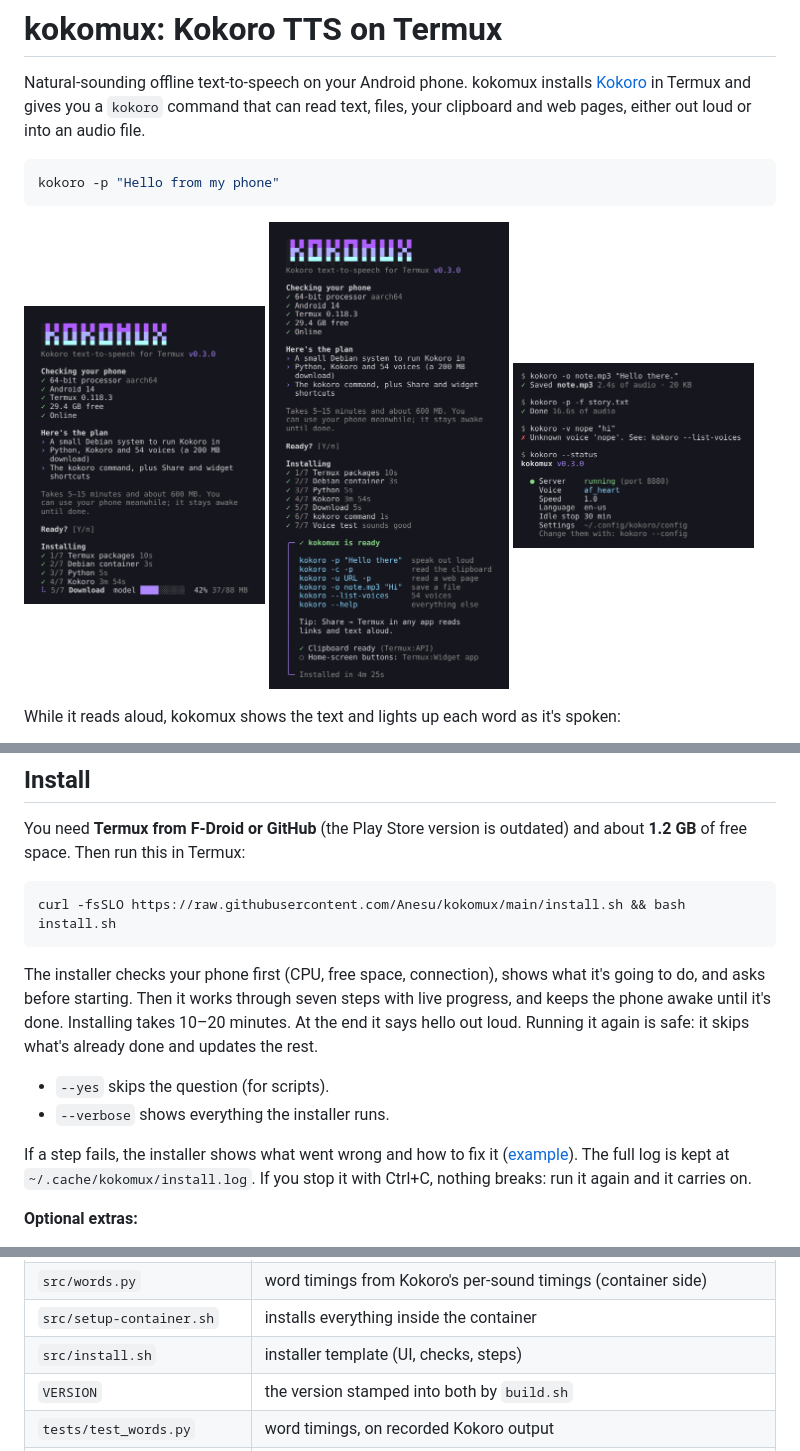
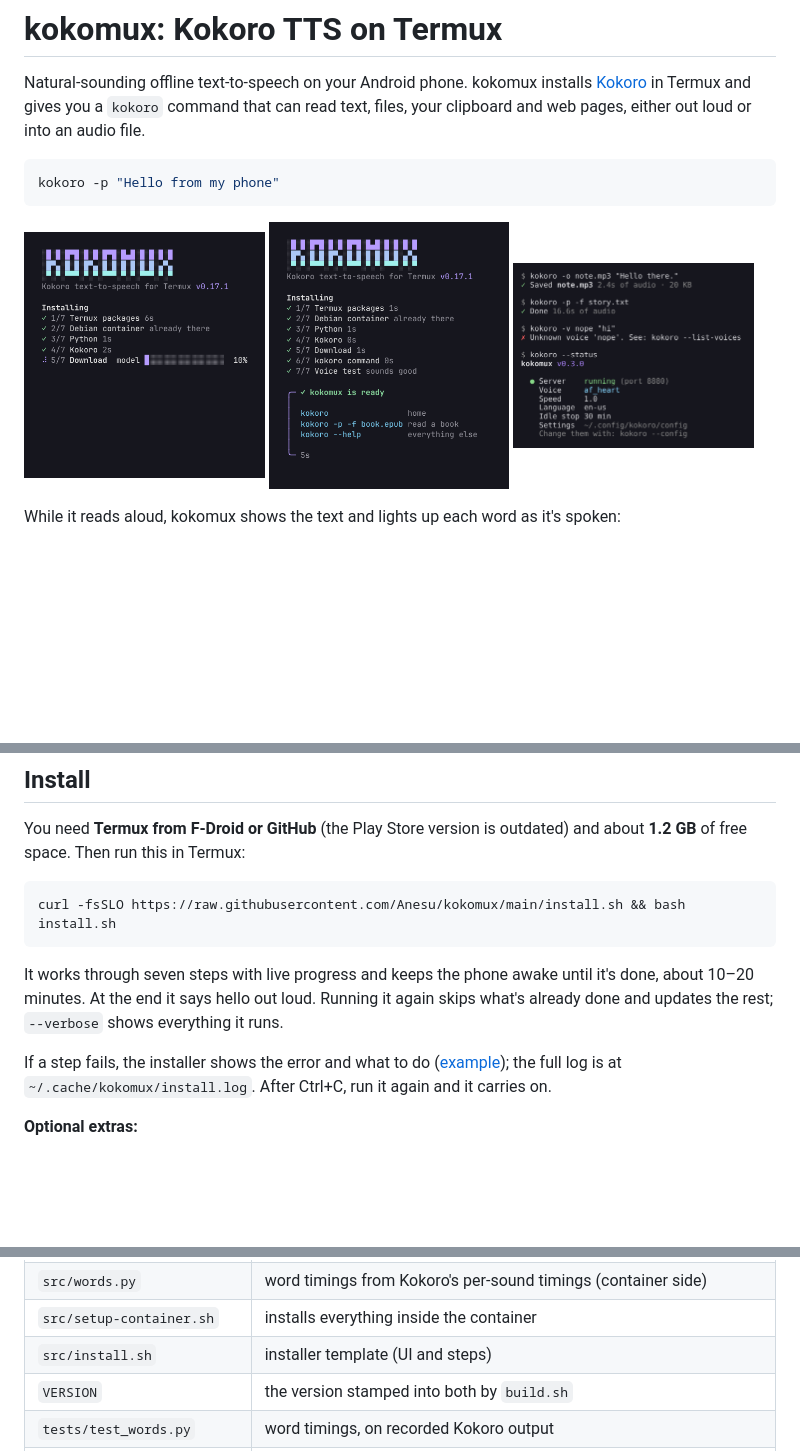
Before and after one commit to Anesu/Kokomux, a Markdown page: README.md, 3 parts joined by grey strips. Rendered like a GitHub page; pictures changed too: docs/install-done.png, docs/install-progress.png; blank space fills up the shorter version.

Commit message:
A shorter, cleaner installer (v0.17.1)
- No phone checks, plan or "Ready?" question: it goes straight to the steps.
- The end card lists three commands; an update ends on one line.
- Notes at the end only when something needs doing (Termux:API missing, a kept helper file).
- A failed step shows the error, one line on what to do and the log, without extra headings.
- Fix: a first install on a terminal stopped silently before the banner.

Co-Authored-By: Claude Opus 5.5 <noreply@anthropic.com>
Claude-Session: https://claude.ai/code/session_01V1vUdhb28nrxfMoT4CPnoG

````diff
--- a/README.md
+++ b/README.md
@@ -24,12 +24,9 @@ You need **Termux from F-Droid or GitHub** (the Play Store version is outdated)
 curl -fsSLO https://raw.githubusercontent.com/Anesu/kokomux/main/install.sh && bash install.sh
 ```
 
-The installer checks your phone first (CPU, free space, connection), shows what it's going to do, and asks before starting. Then it works through seven steps with live progress, and keeps the phone awake until it's done. Installing takes 10–20 minutes. At the end it says hello out loud. Running it again is safe: it skips what's already done and updates the rest.
+It works through seven steps with live progress and keeps the phone awake until it's done, about 10–20 minutes. At the end it says hello out loud. Running it again skips what's already done and updates the rest; `--verbose` shows everything it runs.
 
-- `--yes` skips the question (for scripts).
-- `--verbose` shows everything the installer runs.
-
-If a step fails, the installer shows what went wrong and how to fix it ([example](docs/install-error.png)). The full log is kept at `~/.cache/kokomux/install.log`. If you stop it with Ctrl+C, nothing breaks: run it again and it carries on.
+If a step fails, the installer shows the error and what to do ([example](docs/install-error.png)); the full log is at `~/.cache/kokomux/install.log`. After Ctrl+C, run it again and it carries on.
 
 **Optional extras:**
 - **Termux:API app** (from the same place you got Termux) plus `pkg install termux-api`, for reading the clipboard.
@@ -341,7 +338,7 @@ python3 dev/screen.py --out reader.png -- dev/kokoro -p -f story.txt   # a pictu
 | `src/engine.py` | Kokoro engine, server, web-page reader and model downloader (container side) |
 | `src/words.py` | word timings from Kokoro's per-sound timings (container side) |
 | `src/setup-container.sh` | installs everything inside the container |
-| `src/install.sh` | installer template (UI, checks, steps) |
+| `src/install.sh` | installer template (UI and steps) |
 | `VERSION` | the version stamped into both by `build.sh` |
 | `tests/test_words.py` | word timings, on recorded Kokoro output |
 | `tests/test_books.py` | reading EPUB, PDF and text |
````
Also changed, not shown: other parts of README.md (+1 -1 lines), docs/install-error.png, 4 other files.
